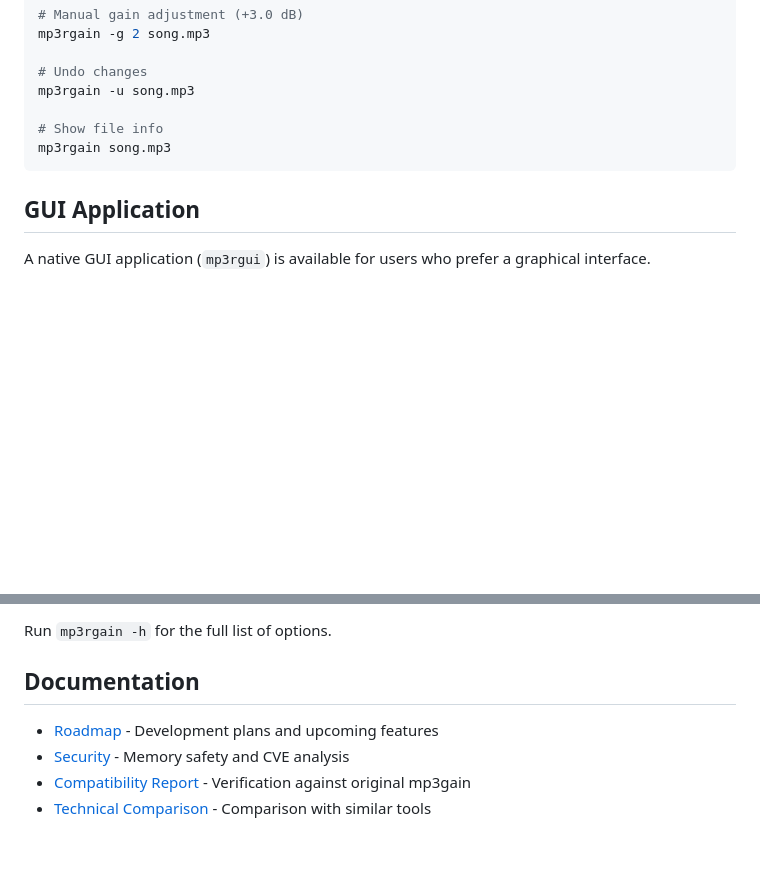
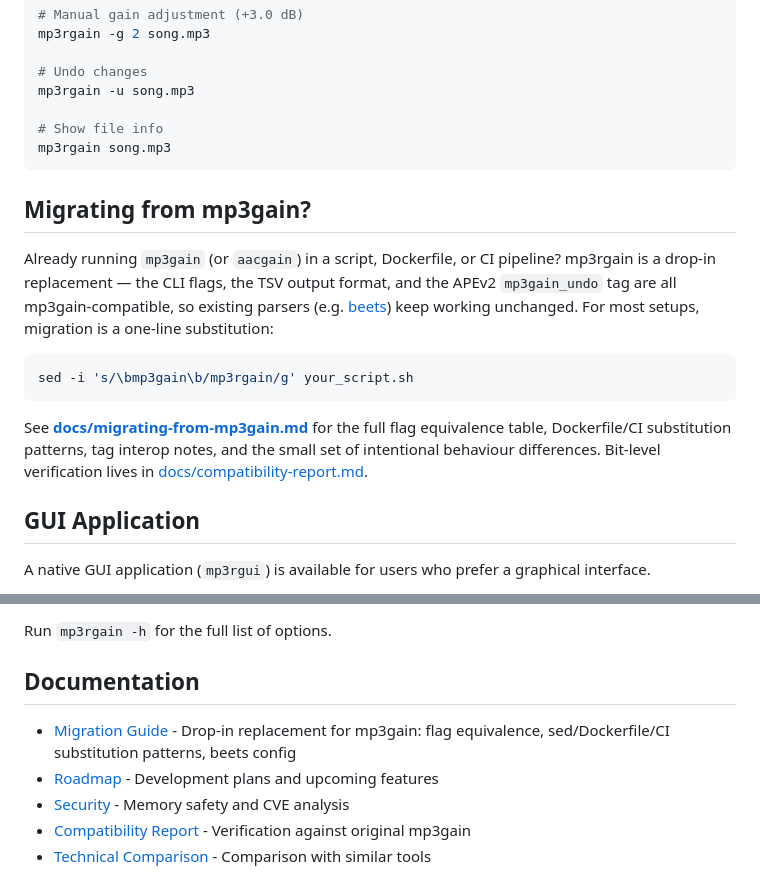
Before and after one commit to M-Igashi/mp3rgain, a Markdown page: README.md, 2 parts joined by grey strips. Rendered like a GitHub page; blank space fills up the shorter version.

Commit message:
docs: link migration guide from README
Adds a 'Migrating from mp3gain?' callout after Quick Start with a one-line
sed substitution example, and lists the new guide first in the Documentation
section so users coming from existing mp3gain pipelines find it quickly.

````diff
--- a/README.md
+++ b/README.md
@@ -69,6 +69,16 @@ mp3rgain -u song.mp3
 mp3rgain song.mp3
 ```
 
+## Migrating from mp3gain?
+
+Already running `mp3gain` (or `aacgain`) in a script, Dockerfile, or CI pipeline? mp3rgain is a drop-in replacement — the CLI flags, the TSV output format, and the APEv2 `mp3gain_undo` tag are all mp3gain-compatible, so existing parsers (e.g. [beets](https://beets.io/)) keep working unchanged. For most setups, migration is a one-line substitution:
+
+```bash
+sed -i 's/\bmp3gain\b/mp3rgain/g' your_script.sh
+```
+
+See **[docs/migrating-from-mp3gain.md](docs/migrating-from-mp3gain.md)** for the full flag equivalence table, Dockerfile/CI substitution patterns, tag interop notes, and the small set of intentional behaviour differences. Bit-level verification lives in [docs/compatibility-report.md](docs/compatibility-report.md).
+
 ## GUI Application
 
 A native GUI application (`mp3rgui`) is available for users who prefer a graphical interface.
@@ -105,6 +115,7 @@ Run `mp3rgain -h` for the full list of options.
 
 ## Documentation
 
+- [Migration Guide](docs/migrating-from-mp3gain.md) - Drop-in replacement for mp3gain: flag equivalence, sed/Dockerfile/CI substitution patterns, beets config
 - [Roadmap](docs/roadmap.md) - Development plans and upcoming features
 - [Security](docs/security.md) - Memory safety and CVE analysis
 - [Compatibility Report](docs/compatibility-report.md) - Verification against original mp3gain
````
